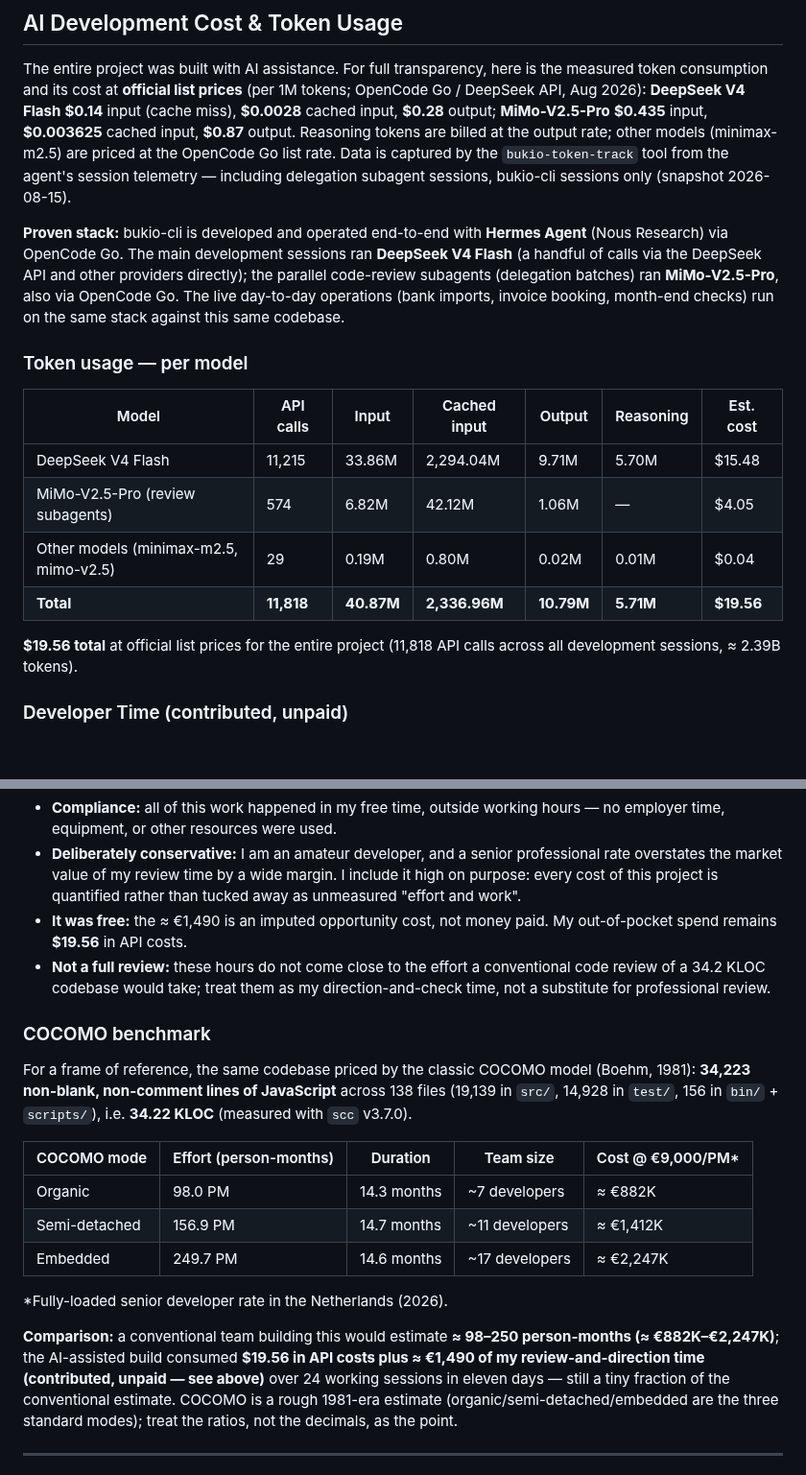
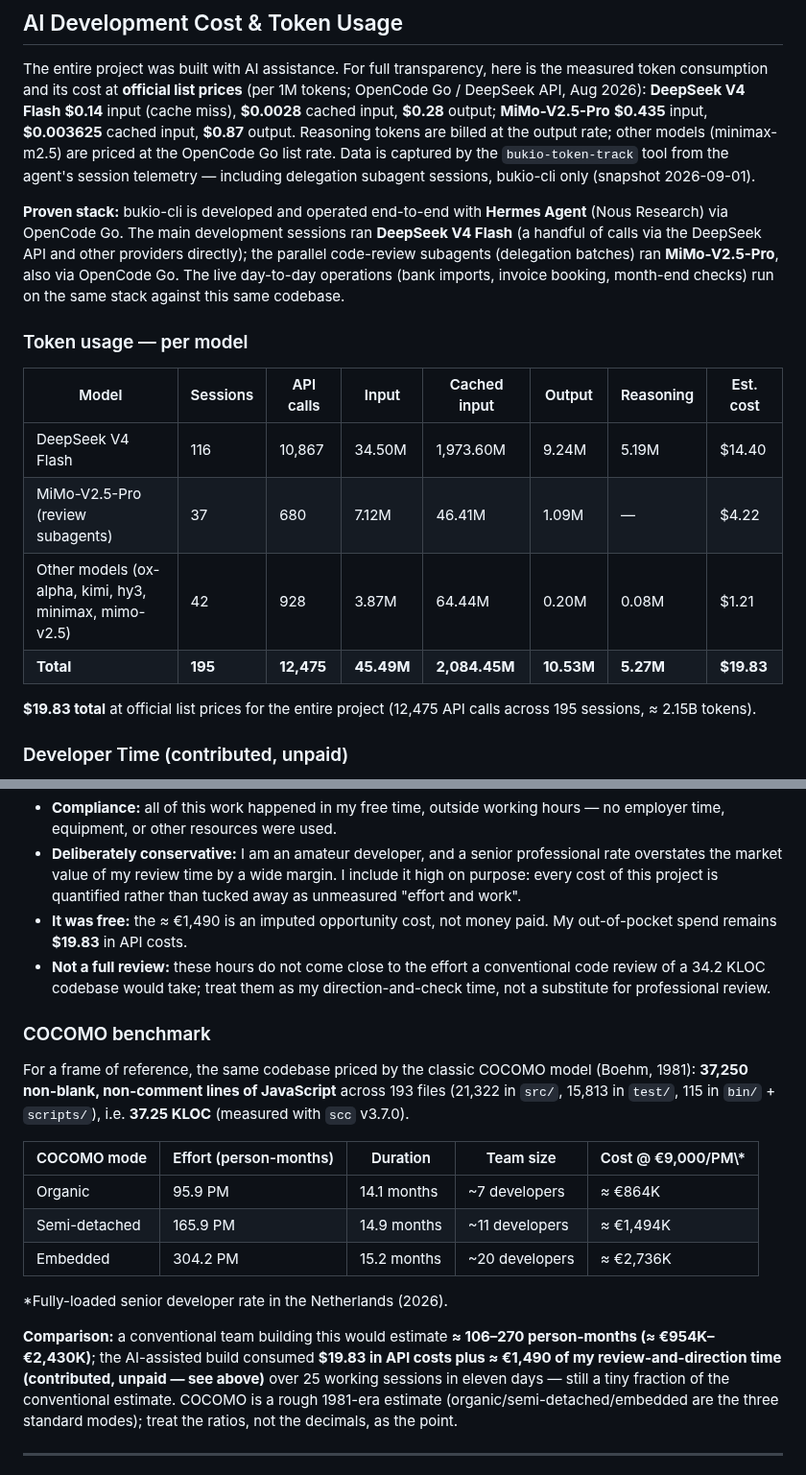
Before and after one commit to erikvankempen/bukio-cli, a Markdown page: README.md, 2 parts joined by grey strips. Shown at 96% size. GitHub-like rendering; blank space fills up the shorter version.

Commit message:
docs: update README costing sections to 2026-09-01 snapshot
Token usage: 195 sessions, 12,475 API calls, 9.83 total (up from
9.56 / 11,818 calls). Added Sessions column to per-model table.
KLOC: 37.25 (up from 34.22). COCOMO recalculated for new codebase size.

```diff
--- a/README.md
+++ b/README.md
@@ -1283,7 +1283,7 @@ is the measured token consumption and its cost at **official list prices**
 output. Reasoning tokens are billed at the output rate; other models
 (minimax-m2.5) are priced at the OpenCode Go list rate. Data is captured by
 the `bukio-token-track` tool from the agent's session telemetry — including
-delegation subagent sessions, bukio-cli sessions only (snapshot 2026-08-15).
+delegation subagent sessions, bukio-cli only (snapshot 2026-09-01).
 
 **Proven stack:** bukio-cli is developed and operated end-to-end with
 **Hermes Agent** (Nous Research) via OpenCode Go. The main development
@@ -1295,15 +1295,15 @@ against this same codebase.
 
 ### Token usage — per model
 
-| Model | API calls | Input | Cached input | Output | Reasoning | Est. cost |
-|---|---|---|---|---|---|---|
-| DeepSeek V4 Flash | 11,215 | 33.86M | 2,294.04M | 9.71M | 5.70M | $15.48 |
-| MiMo-V2.5-Pro (review subagents) | 574 | 6.82M | 42.12M | 1.06M | — | $4.05 |
-| Other models (minimax-m2.5, mimo-v2.5) | 29 | 0.19M | 0.80M | 0.02M | 0.01M | $0.04 |
-| **Total** | **11,818** | **40.87M** | **2,336.96M** | **10.79M** | **5.71M** | **$19.56** |
+| Model | Sessions | API calls | Input | Cached input | Output | Reasoning | Est. cost |
+|---|---|---|---|---|---|---|---|
+| DeepSeek V4 Flash | 116 | 10,867 | 34.50M | 1,973.60M | 9.24M | 5.19M | $14.40 |
+| MiMo-V2.5-Pro (review subagents) | 37 | 680 | 7.12M | 46.41M | 1.09M | — | $4.22 |
+| Other models (ox-alpha, kimi, hy3, minimax, mimo-v2.5) | 42 | 928 | 3.87M | 64.44M | 0.20M | 0.08M | $1.21 |
+| **Total** | **195** | **12,475** | **45.49M** | **2,084.45M** | **10.53M** | **5.27M** | **$19.83** |
 
-**$19.56 total** at official list prices for the entire project (11,818
-API calls across all development sessions, ≈ 2.39B tokens).
+**$19.83 total** at official list prices for the entire project (12,475
+API calls across 195 sessions, ≈ 2.15B tokens).
 
 ### Developer Time (contributed, unpaid)
 
@@ -1331,7 +1331,7 @@ Stated plainly, so nothing is hidden:
   margin. I include it high on purpose: every cost of this project is
   quantified rather than tucked away as unmeasured "effort and work".
 - **It was free:** the ≈ €1,490 is an imputed opportunity cost, not money paid.
-  My out-of-pocket spend remains **$19.56** in API costs.
+  My out-of-pocket spend remains **$19.83** in API costs.
 - **Not a full review:** these hours do not come close to the effort a
   conventional code review of a 34.2 KLOC codebase would take; treat them as
   my direction-and-check time, not a substitute for professional review.
@@ -1339,23 +1339,23 @@ Stated plainly, so nothing is hidden:
 ### COCOMO benchmark
 
 For a frame of reference, the same codebase priced by the classic COCOMO
-model (Boehm, 1981): **34,223 non-blank, non-comment lines of JavaScript**
-across 138 files (19,139 in `src/`, 14,928 in `test/`, 156 in `bin/` +
-`scripts/`), i.e. **34.22 KLOC**
+model (Boehm, 1981): **37,250 non-blank, non-comment lines of JavaScript**
+across 193 files (21,322 in `src/`, 15,813 in `test/`, 115 in `bin/` +
+`scripts/`), i.e. **37.25 KLOC**
 (measured with `scc` v3.7.0).
 
-| COCOMO mode | Effort (person-months) | Duration | Team size | Cost @ €9,000/PM\* |
+| COCOMO mode | Effort (person-months) | Duration | Team size | Cost @ €9,000/PM\\* |
 |---|---|---|---|---|
-| Organic | 98.0 PM | 14.3 months | ~7 developers | ≈ €882K |
-| Semi-detached | 156.9 PM | 14.7 months | ~11 developers | ≈ €1,412K |
-| Embedded | 249.7 PM | 14.6 months | ~17 developers | ≈ €2,247K |
+| Organic | 95.9 PM | 14.1 months | ~7 developers | ≈ €864K |
+| Semi-detached | 165.9 PM | 14.9 months | ~11 developers | ≈ €1,494K |
+| Embedded | 304.2 PM | 15.2 months | ~20 developers | ≈ €2,736K |
 
 \*Fully-loaded senior developer rate in the Netherlands (2026).
 
-**Comparison:** a conventional team building this would estimate **≈ 98–250
-person-months (≈ €882K–€2,247K)**; the AI-assisted build consumed **$19.56 in
+**Comparison:** a conventional team building this would estimate **≈ 106–270
+person-months (≈ €954K–€2,430K)**; the AI-assisted build consumed **$19.83 in
 API costs plus ≈ €1,490 of my review-and-direction time (contributed, unpaid
-— see above)** over 24 working sessions in eleven days — still a tiny fraction of
+— see above)** over 25 working sessions in eleven days — still a tiny fraction of
 the conventional estimate.
 COCOMO is a rough 1981-era estimate (organic/semi-detached/embedded are the
 three standard modes); treat the ratios, not the decimals, as the point.
```
